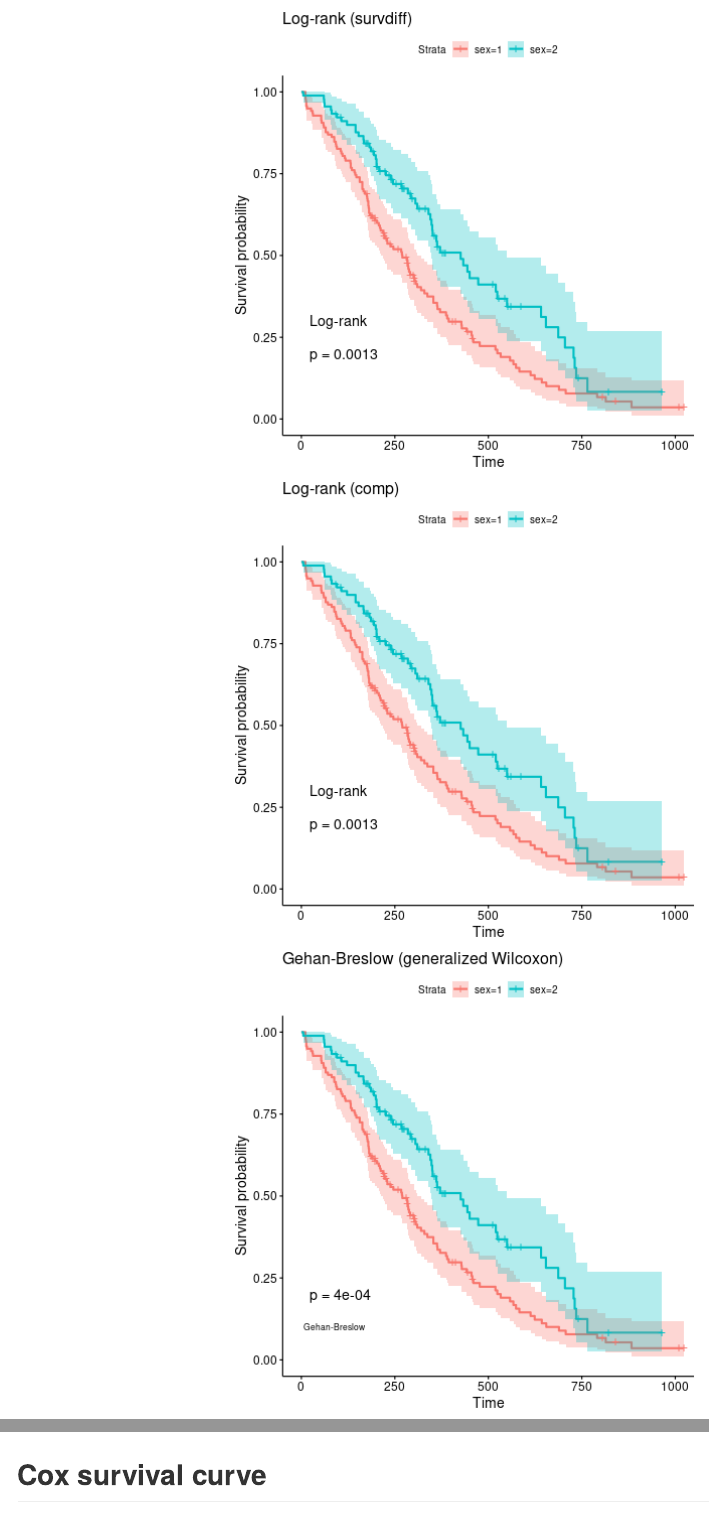
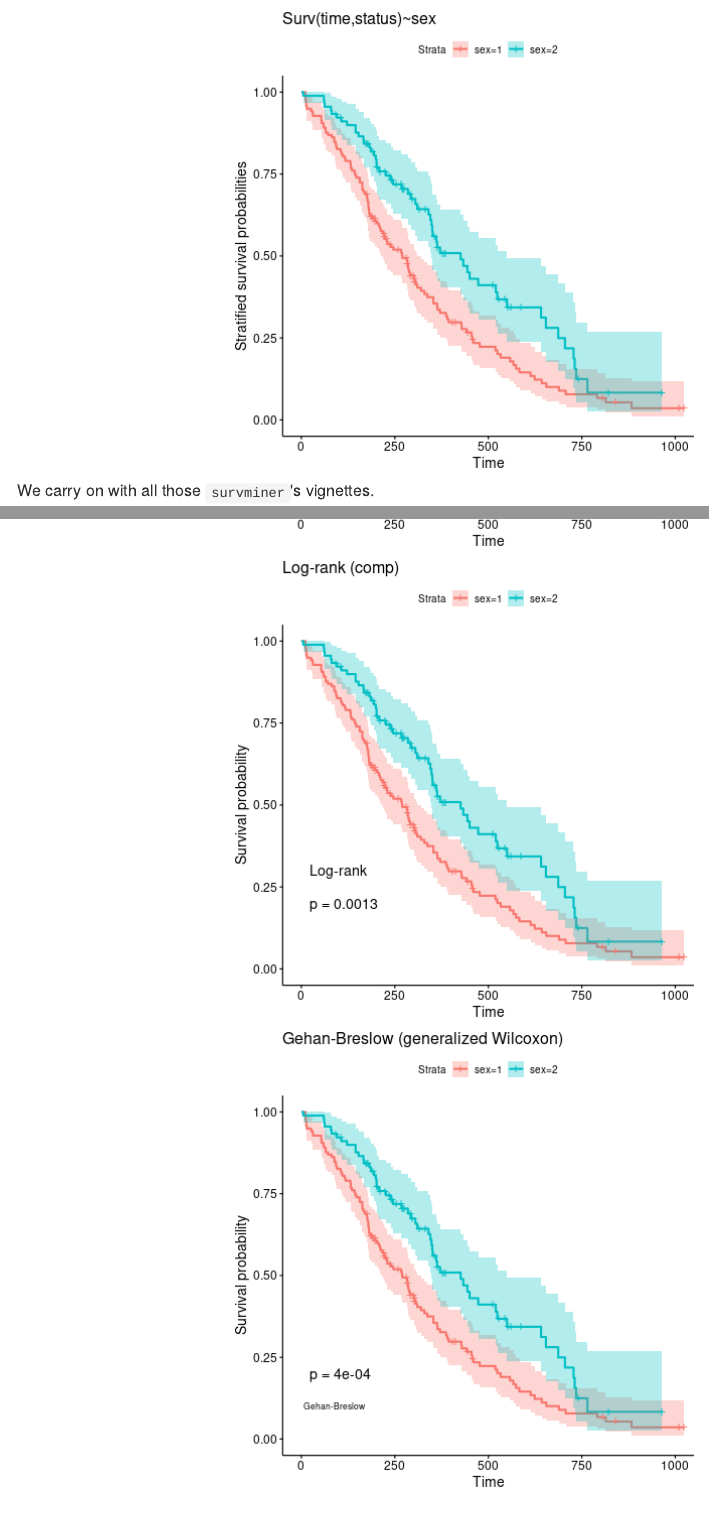
Before and after one commit to jinghuazhao/ShinyApps, an R Markdown document (shinySurvival/README.Rmd): the page in a window 1100 px wide, from 2840 px down before the commit and from 2370 px down after it, and a second part further down, joined at a grey line. The pictures show the output file shinySurvival/README.md that the author committed with the source, drawn offline in the style of GitHub.

Commit message:
shinySurvival

````diff
--- a/shinySurvival/README.Rmd
+++ b/shinySurvival/README.Rmd
@@ -74,6 +74,9 @@ ggsurvplot(survfit(Surv(time, status) ~ sex, data = lung), data=lung, conf.int=T
 xlab("Time") +
 ylab("Stratified survival probabilities") +
 ggtitle("Surv(time,status)~sex")
+```
+We carry on with all those `survminer`'s vignettes.
+```{r smvig, fig.height=6.5, fig.width=6.5, echo=FALSE, message=FALSE}
 fit <- survfit(Surv(time, status) ~ sex, data = lung)
 ggsurvplot(fit, data = lung, conf.int = TRUE, pval = TRUE, pval.method = TRUE) + ggtitle("Log-rank (survdiff)")
 ggsurvplot(fit, data = lung, conf.int = TRUE, pval = TRUE, pval.method = TRUE,
````
Also changed, not shown: shinySurvival/README.md, shinySurvival/www/smvig-1.png (renamed from shinySurvival/www/sm-3.png), shinySurvival/www/smvig-2.png (renamed from shinySurvival/www/sm-4.png), shinySurvival/www/smvig-3.png (renamed from shinySurvival/www/sm-5.png), shinySurvival/www/smvig-4.png (renamed from shinySurvival/www/sm-6.png), shinySurvival/www/smvig-5.png (renamed from shinySurvival/www/sm-7.png), shinySurvival/www/smvig-6.png (renamed from shinySurvival/www/sm-8.png), shinySurvival/www/smvig-7.png (renamed from shinySurvival/www/sm-9.png).
